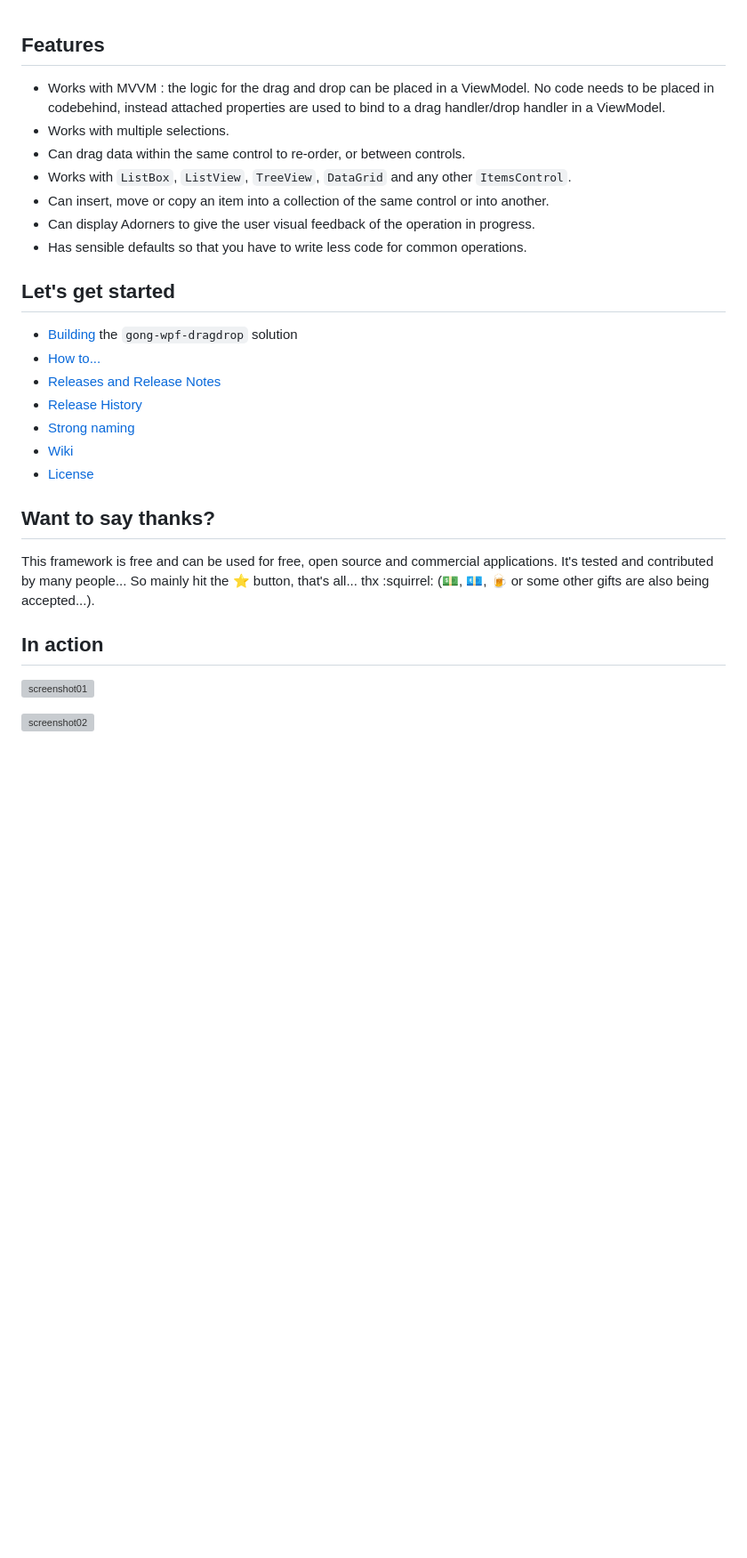
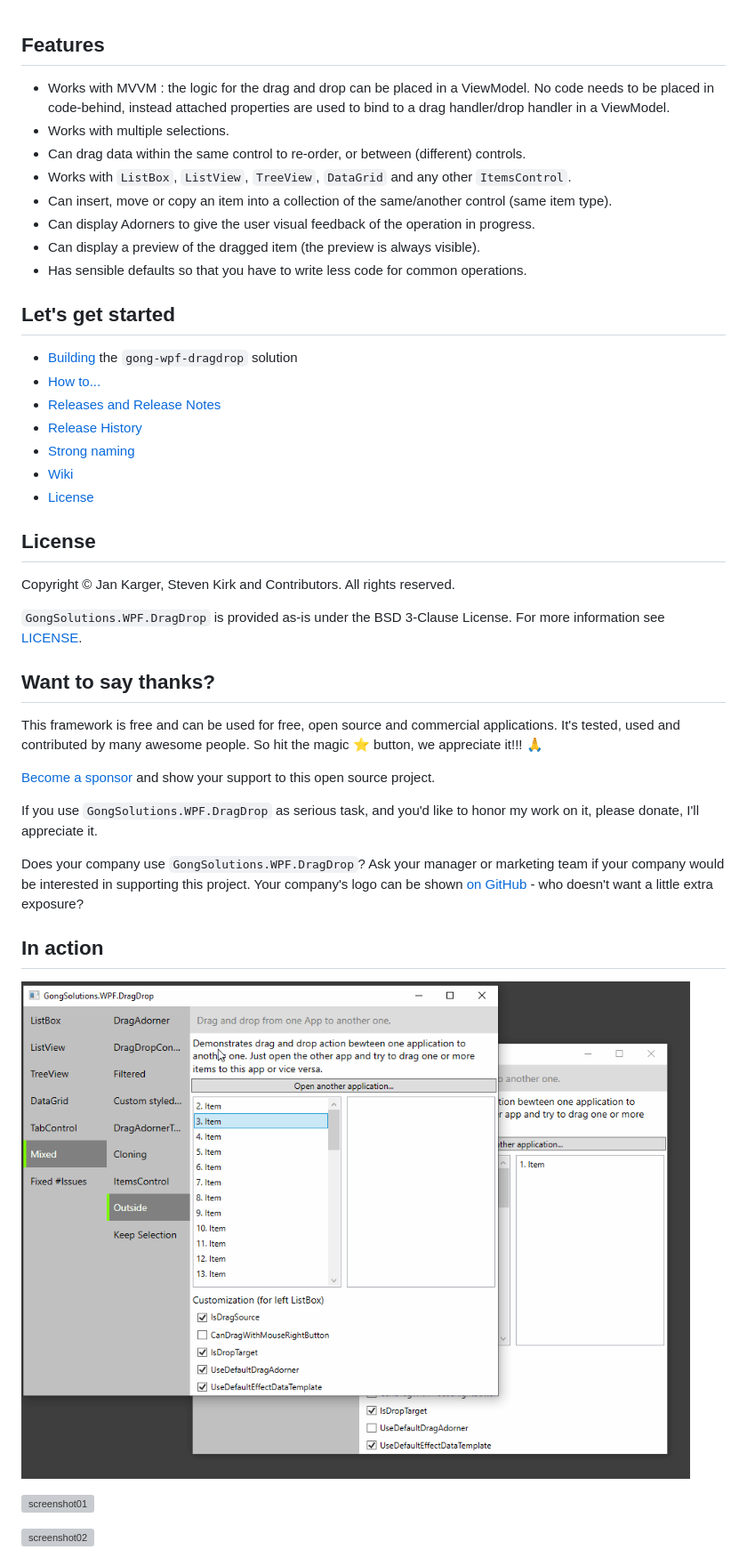
Before and after one commit to punker76/gong-wpf-dragdrop, a Markdown page: README.md, the part around the change printed below. Shown: that part at 89% size. Rendered like a GitHub page; pictures changed too: screenshots/gong_240.gif (added); blank space fills up the shorter version; grey boxes are pictures that could not be loaded.

```diff
--- a/README.md
+++ b/README.md
@@ -46,12 +47,13 @@
 
 ## Features
 
-+ Works with MVVM : the logic for the drag and drop can be placed in a ViewModel. No code needs to be placed in codebehind, instead attached properties are used to bind to a drag handler/drop handler in a ViewModel.
++ Works with MVVM : the logic for the drag and drop can be placed in a ViewModel. No code needs to be placed in code-behind, instead attached properties are used to bind to a drag handler/drop handler in a ViewModel.
 + Works with multiple selections.
-+ Can drag data within the same control to re-order, or between controls.
++ Can drag data within the same control to re-order, or between (different) controls.
 + Works with `ListBox`, `ListView`, `TreeView`, `DataGrid` and any other `ItemsControl`.
-+ Can insert, move or copy an item into a collection of the same control or into another.
++ Can insert, move or copy an item into a collection of the same/another control (same item type).
 + Can display Adorners to give the user visual feedback of the operation in progress.
++ Can display a preview of the dragged item (the preview is always visible).
 + Has sensible defaults so that you have to write less code for common operations.
 
 ## Let's get started
@@ -64,11 +66,25 @@
 - [Wiki](../../wiki)
 - [License](./LICENSE)
 
+## License
+
+Copyright © Jan Karger, Steven Kirk and Contributors. All rights reserved.
+
+`GongSolutions.WPF.DragDrop` is provided as-is under the BSD 3-Clause License. For more information see [LICENSE](./LICENSE).
+
 ## Want to say thanks?
 
-This framework is free and can be used for free, open source and commercial applications. It's tested and contributed by many people... So mainly hit the :star: button, that's all... thx :squirrel: (:dollar:, :euro:, :beer: or some other gifts are also being accepted...).
+This framework is free and can be used for free, open source and commercial applications. It's tested, used and contributed by many awesome people.  So hit the magic :star: button, we appreciate it!!! :pray:
+
+[Become a sponsor](https://github.com/sponsors/punker76) and show your support to this open source project.
+
+If you use `GongSolutions.WPF.DragDrop` as serious task, and you'd like to honor my work on it, please donate, I'll appreciate it.
+
+Does your company use `GongSolutions.WPF.DragDrop`?  Ask your manager or marketing team if your company would be interested in supporting this project.  Your company's logo can be shown [on GitHub](https://github.com/punker76/gong-wpf-dragdrop#readme) - who doesn't want a little extra exposure?
 
 ## In action
+
+![gif01](./screenshots/gong_240.gif)
 
 ![screenshot01](./screenshots/2016-09-03_00h51_35.png)
 
```
Also changed, not shown: other parts of README.md (+7 -6 lines).
